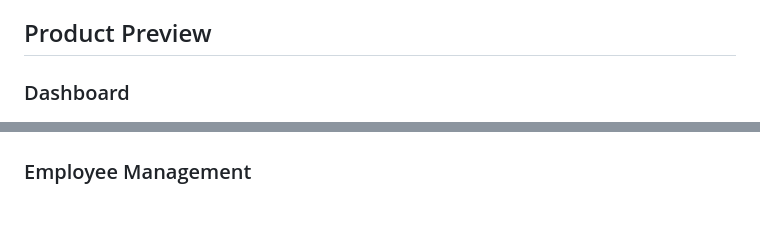
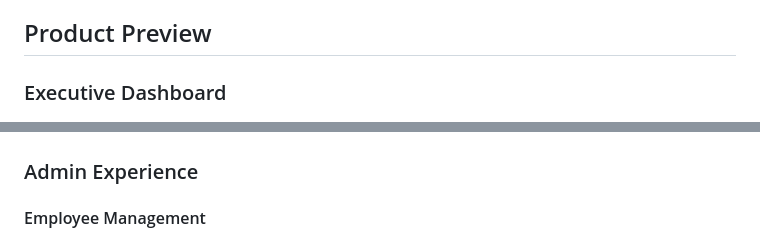
Before and after one commit to ayakakaa135-boop/CRM_Project, a Markdown page: README.md, 2 parts joined by grey strips. GitHub-like rendering; blank space fills up the shorter version.

```diff
--- a/README.md
+++ b/README.md
@@ -22,7 +22,7 @@ It supports both Arabic and English, includes seeded showcase data, and is struc
 
 ## Product Preview
 
-### Dashboard
+### Executive Dashboard
 
 ![Dashboard preview](./docs/screenshots/dashboard.jpeg)
 
@@ -51,6 +49,7 @@ It supports both Arabic and English, includes seeded showcase data, and is struc
 ![Payments preview](./docs/screenshots/reports.jpeg)
 
-### Employee Management
+### Admin Experience
 
+#### Employee Management
 ![Employees preview](./docs/screenshots/employees.jpeg)
 
```
Also changed, not shown: other parts of README.md (+9 -26 lines).
